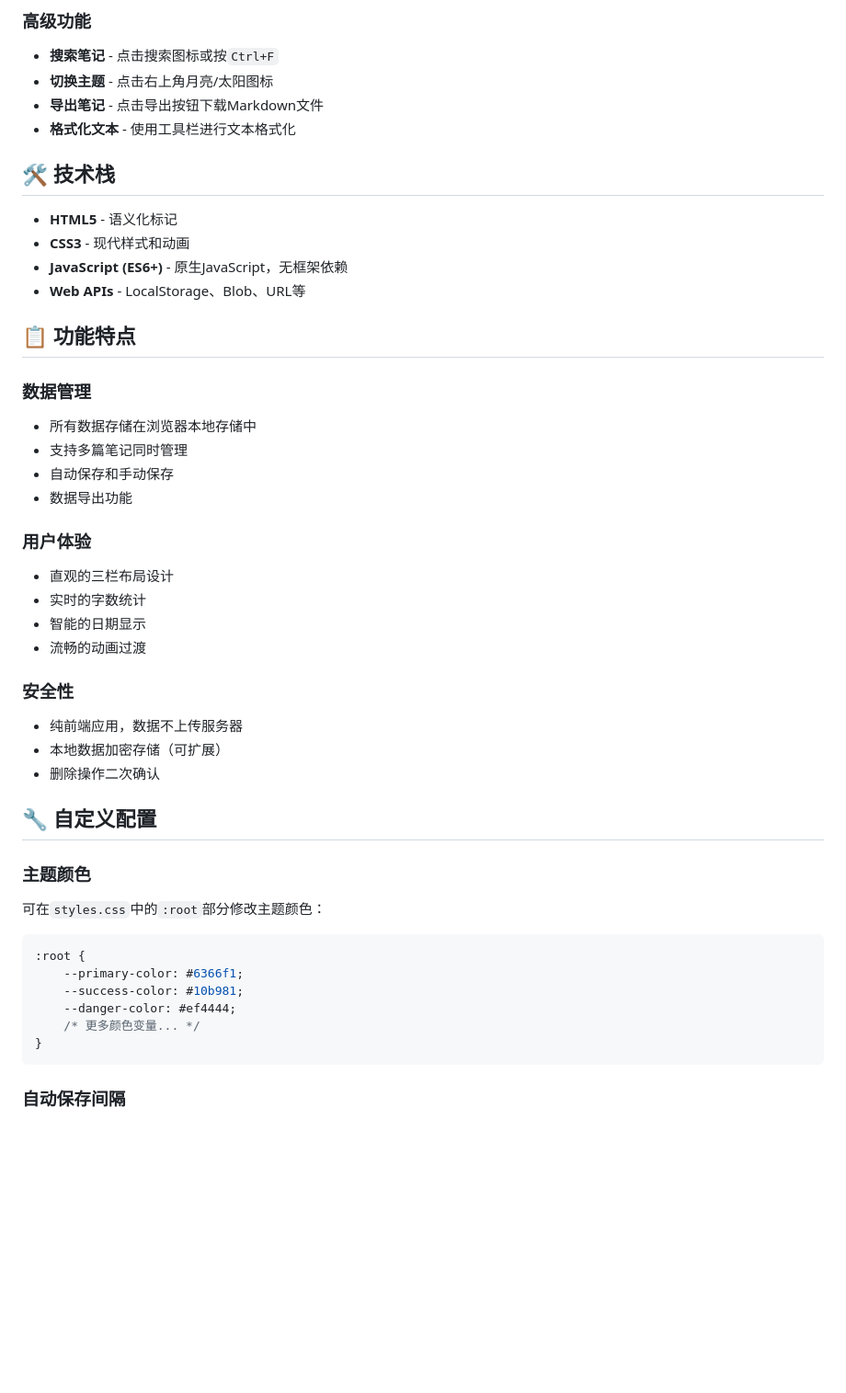
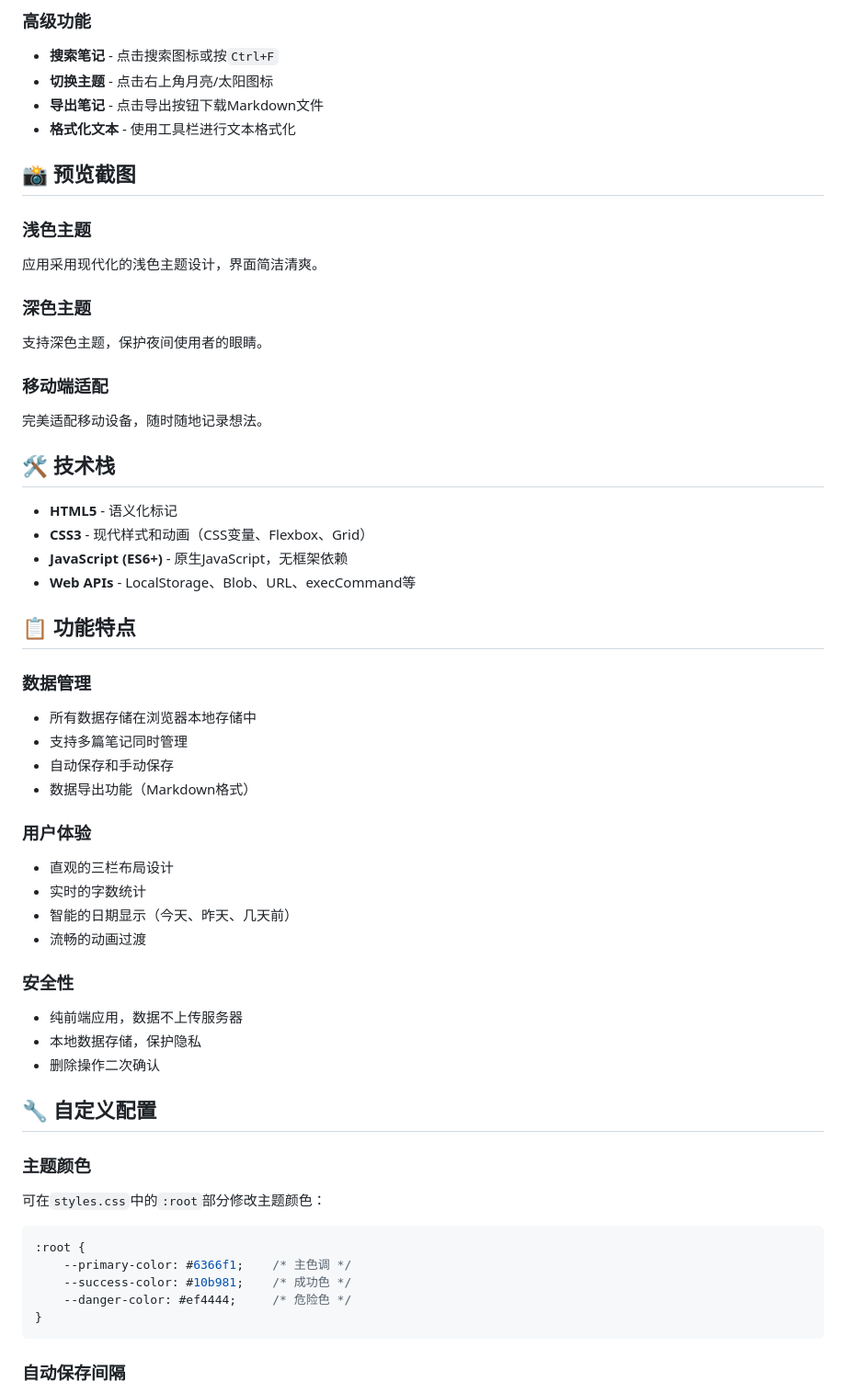
Before and after one commit to ajkdfe2e2e/smart-notepad, a Markdown page: README.md, the part around the change printed below. Shown: that part at 92% size. Rendered like a GitHub page; blank space fills up the shorter version.

````diff
--- a/README.md
+++ b/README.md
@@ -55,12 +66,23 @@ cd smart-notepad
 - **导出笔记** - 点击导出按钮下载Markdown文件
 - **格式化文本** - 使用工具栏进行文本格式化
 
+## 📸 预览截图
+
+### 浅色主题
+应用采用现代化的浅色主题设计，界面简洁清爽。
+
+### 深色主题
+支持深色主题，保护夜间使用者的眼睛。
+
+### 移动端适配
+完美适配移动设备，随时随地记录想法。
+
 ## 🛠️ 技术栈
 
 - **HTML5** - 语义化标记
-- **CSS3** - 现代样式和动画
+- **CSS3** - 现代样式和动画（CSS变量、Flexbox、Grid）
 - **JavaScript (ES6+)** - 原生JavaScript，无框架依赖
-- **Web APIs** - LocalStorage、Blob、URL等
+- **Web APIs** - LocalStorage、Blob、URL、execCommand等
 
 ## 📋 功能特点
 
@@ -68,17 +90,17 @@ cd smart-notepad
 - 所有数据存储在浏览器本地存储中
 - 支持多篇笔记同时管理
 - 自动保存和手动保存
-- 数据导出功能
+- 数据导出功能（Markdown格式）
 
 ### 用户体验
 - 直观的三栏布局设计
 - 实时的字数统计
-- 智能的日期显示
+- 智能的日期显示（今天、昨天、几天前）
 - 流畅的动画过渡
 
 ### 安全性
 - 纯前端应用，数据不上传服务器
-- 本地数据加密存储（可扩展）
+- 本地数据存储，保护隐私
 - 删除操作二次确认
 
 ## 🔧 自定义配置
@@ -87,10 +109,9 @@ cd smart-notepad
 可在`styles.css`中的`:root`部分修改主题颜色：
 ```css
 :root {
-    --primary-color: #6366f1;
-    --success-color: #10b981;
-    --danger-color: #ef4444;
-    /* 更多颜色变量... */
+    --primary-color: #6366f1;    /* 主色调 */
+    --success-color: #10b981;    /* 成功色 */
+    --danger-color: #ef4444;     /* 危险色 */
 }
 ```
 
````
Also changed, not shown: other parts of README.md (+52 -17 lines).
